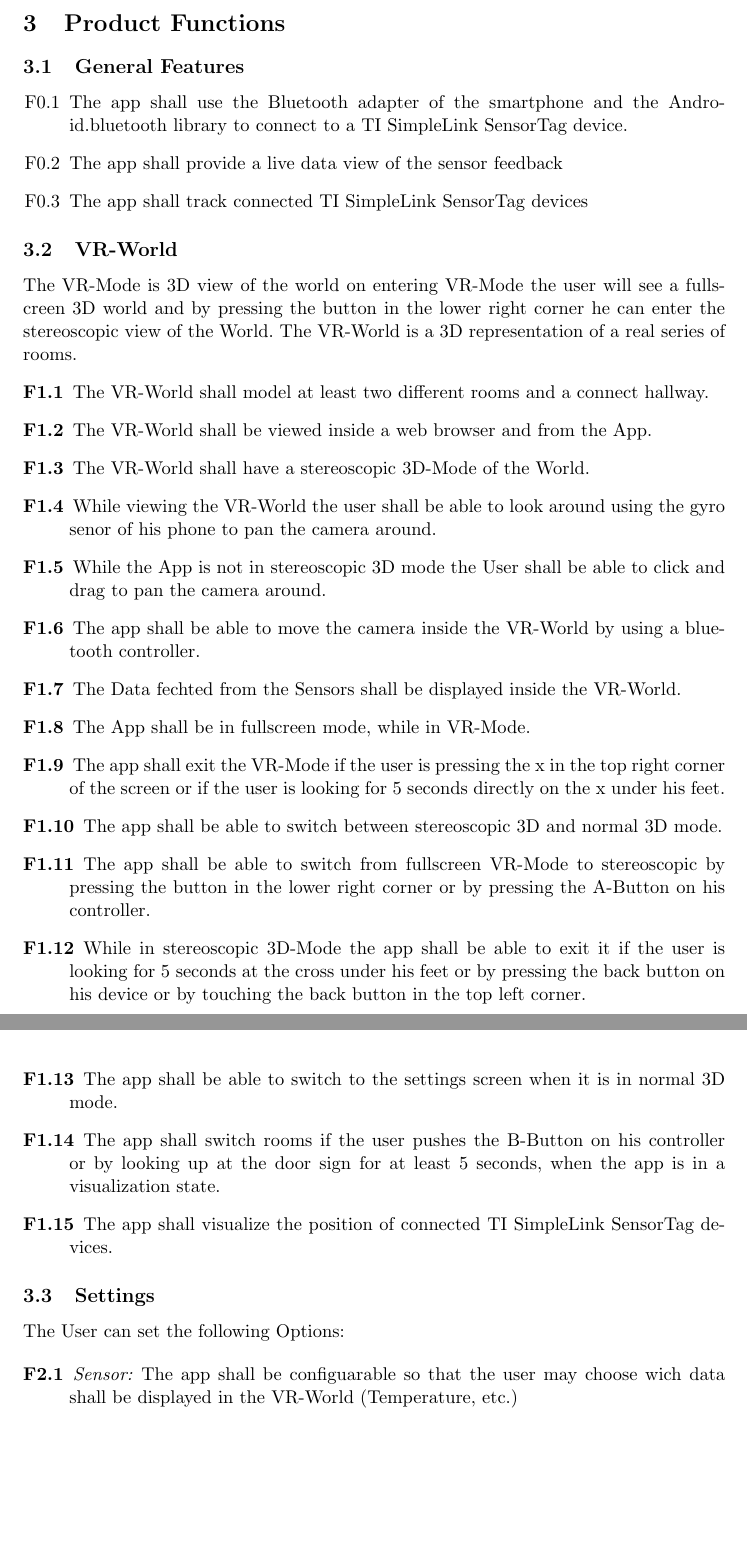
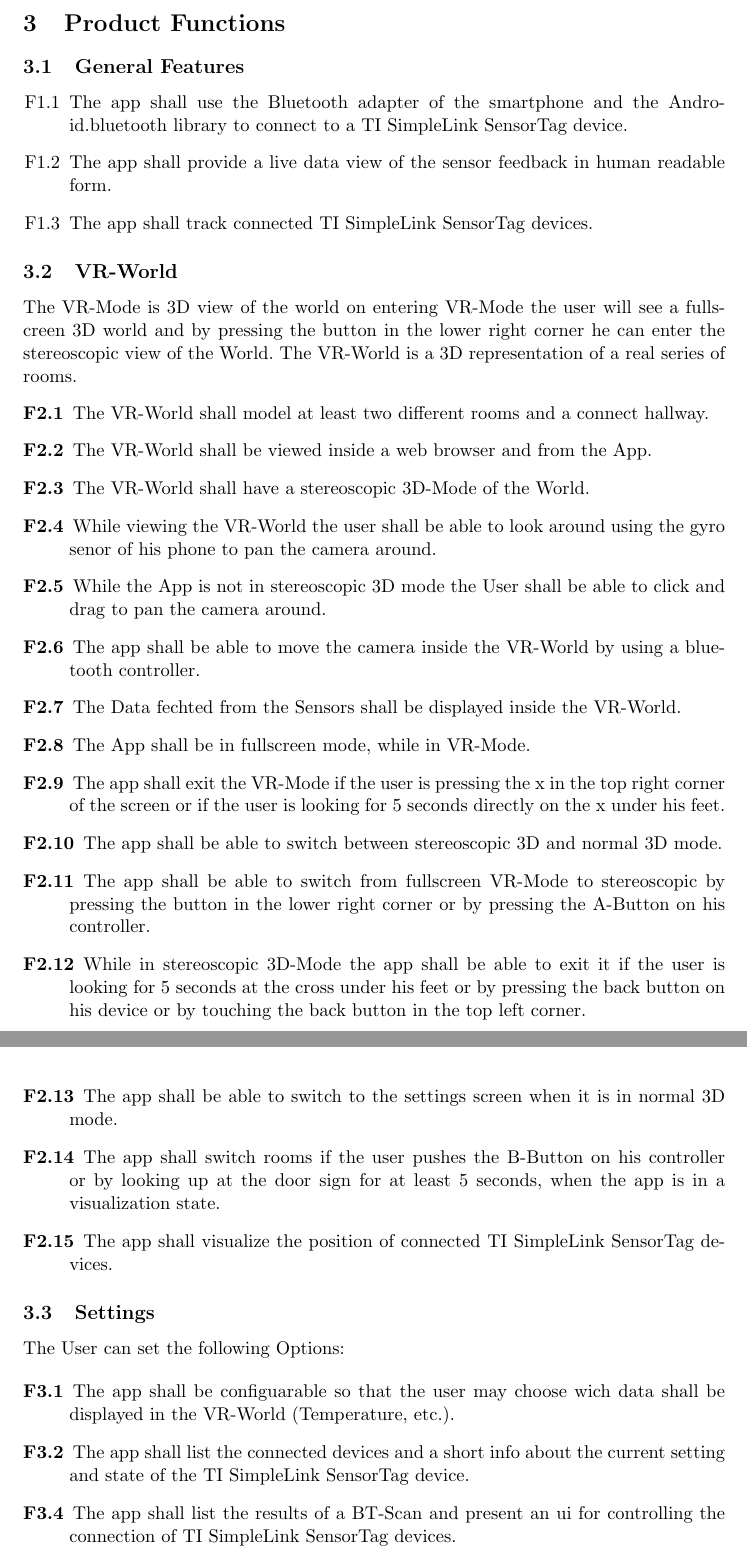
Before and after one commit to cubuc/SW-Projekt-5.1, a LaTeX document (doc/pflichtenheft/Pflichtenheft.tex, which reads doc/pflichtenheft/PH03-functions.tex): two parts of pages 5 and 6 of 14, joined at a grey line, cut so that both start at the same text, the shorter picture padded with empty space. Compiled offline with pdfLaTeX.

Commit message:
minor changes

```diff
--- a/doc/pflichtenheft/PH03-functions.tex
+++ b/doc/pflichtenheft/PH03-functions.tex
@@ -4,30 +4,30 @@
 
 \subsection{General Features}
 \begin{itemize}
-  \item[F0.1] The app shall use the Bluetooth adapter of the smartphone and the Android.bluetooth library to connect to a TI SimpleLink SensorTag device.
-  \item[F0.2] The app shall provide a live data view of the sensor feedback
-  \item[F0.3] The app shall track connected TI SimpleLink SensorTag devices
+  \item[F1.1] The app shall use the Bluetooth adapter of the smartphone and the Android.bluetooth library to connect to a TI SimpleLink SensorTag device.
+  \item[F1.2] The app shall provide a live data view of the sensor feedback in human readable form.
+  \item[F1.3] The app shall track connected TI SimpleLink SensorTag devices.
 \end{itemize}
 
 \subsection{VR-World}
   The VR-Mode is 3D view of the world on entering VR-Mode the user will see a fullscreen 3D world and by pressing the button in the lower right corner he can enter the  stereoscopic view of the World.
   The VR-World is a 3D representation of a real series of rooms.
   \begin{description}
-    \item[F1.1] The VR-World shall model at least two different rooms and a connect hallway.
-    \item[F1.2] The VR-World shall be viewed inside a web browser and from the App.
-    \item[F1.3] The VR-World shall have a stereoscopic 3D-Mode of the World.
-    \item[F1.4] While viewing the VR-World the user shall be able to look around using the gyro senor of his phone to pan the camera around.
-    \item[F1.5] While the App is not in stereoscopic 3D mode the User shall be able to click and drag to pan the camera around.
-    \item[F1.6] The app shall be able to move the camera inside the VR-World by using a bluetooth controller.
-    \item[F1.7] The Data fechted from the Sensors shall be displayed inside the VR-World.
-    \item[F1.8] The App shall be in fullscreen mode, while in VR-Mode.
-    \item[F1.9] The app shall exit the VR-Mode if the user is pressing the x in the top right corner of the screen or if the user is looking for 5 seconds directly on the x under his feet.
-    \item[F1.10] The app shall be able to switch between stereoscopic 3D and normal 3D mode.
-    \item[F1.11] The app shall be able to switch from fullscreen VR-Mode to stereoscopic by pressing the button in the lower right corner or by pressing the A-Button on his controller.
-    \item[F1.12] While in stereoscopic 3D-Mode the app shall be able to exit it if the user is looking for 5 seconds at the cross under his feet or by pressing the back button on his device or by touching the back button in the top left corner.
-    \item[F1.13] The app shall be able to switch to the settings screen when it is in normal 3D mode.
-    \item[F1.14] The app shall switch rooms if the user pushes the B-Button on his controller or by looking up at the door sign for at least 5 seconds, when the app is in a visualization state.
-    \item[F1.15] The app shall visualize the position of connected TI SimpleLink SensorTag devices.
+    \item[F2.1] The VR-World shall model at least two different rooms and a connect hallway.
+    \item[F2.2] The VR-World shall be viewed inside a web browser and from the App.
+    \item[F2.3] The VR-World shall have a stereoscopic 3D-Mode of the World.
+    \item[F2.4] While viewing the VR-World the user shall be able to look around using the gyro senor of his phone to pan the camera around.
+    \item[F2.5] While the App is not in stereoscopic 3D mode the User shall be able to click and drag to pan the camera around.
+    \item[F2.6] The app shall be able to move the camera inside the VR-World by using a bluetooth controller.
+    \item[F2.7] The Data fechted from the Sensors shall be displayed inside the VR-World.
+    \item[F2.8] The App shall be in fullscreen mode, while in VR-Mode.
+    \item[F2.9] The app shall exit the VR-Mode if the user is pressing the x in the top right corner of the screen or if the user is looking for 5 seconds directly on the x under his feet.
+    \item[F2.10] The app shall be able to switch between stereoscopic 3D and normal 3D mode.
+    \item[F2.11] The app shall be able to switch from fullscreen VR-Mode to stereoscopic by pressing the button in the lower right corner or by pressing the A-Button on his controller.
+    \item[F2.12] While in stereoscopic 3D-Mode the app shall be able to exit it if the user is looking for 5 seconds at the cross under his feet or by pressing the back button on his device or by touching the back button in the top left corner.
+    \item[F2.13] The app shall be able to switch to the settings screen when it is in normal 3D mode.
+    \item[F2.14] The app shall switch rooms if the user pushes the B-Button on his controller or by looking up at the door sign for at least 5 seconds, when the app is in a visualization state.
+    \item[F2.15] The app shall visualize the position of connected TI SimpleLink SensorTag devices.
   \end{description}
 
 
@@ -35,6 +35,7 @@
     The User can set the following Options:
 
     \begin{description}
-      \item[F2.1]
-    	\textit{Sensor:} The app shall be configuarable so that the user may choose wich data shall be displayed in the VR-World (Temperature, etc.)
+      \item[F3.1] The app shall be configuarable so that the user may choose wich data shall be displayed in the VR-World (Temperature, etc.).
+      \item[F3.2] The app shall list the connected devices and a short info about the current setting and state of the TI SimpleLink SensorTag device.
+      \item[F3.4] The app shall list the results of a BT-Scan and present an ui for controlling the connection of TI SimpleLink SensorTag devices.
     \end{description}
```
Also changed, not shown: doc/pflichtenheft/PH04-proparchi.tex (+3 -3 lines), doc/pflichtenheft/Pflichtenheft.pdf.
